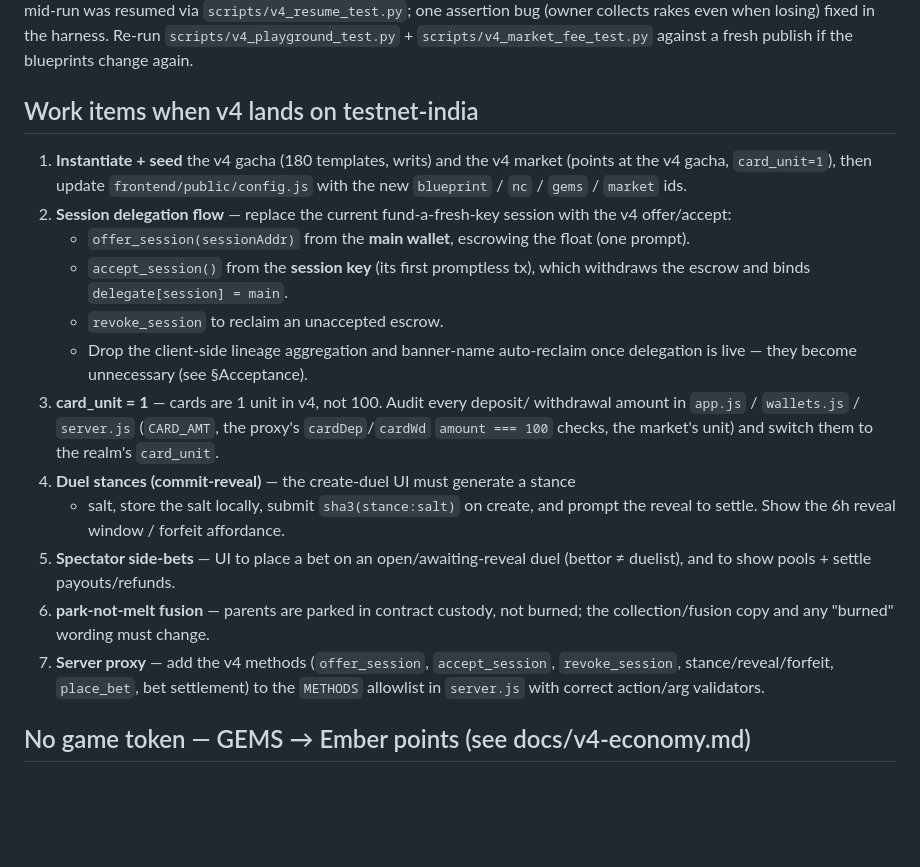
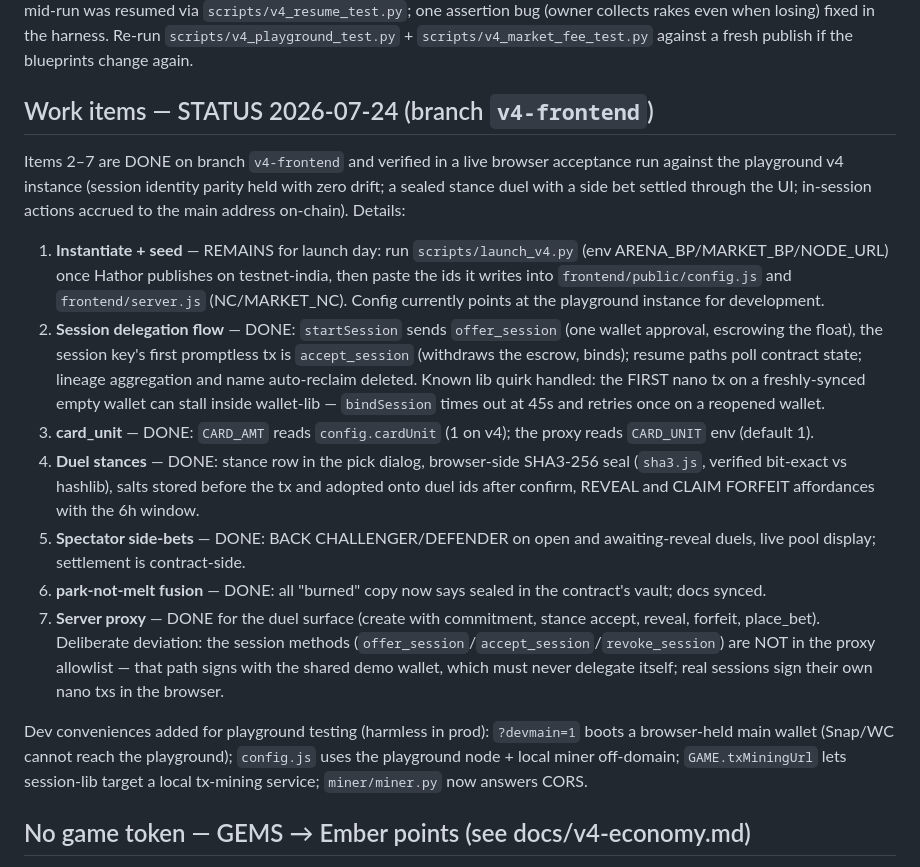
Before and after one commit to trondbjoroy/gachagame, a Markdown page: docs/v4-frontend-adaptation.md, the part around the change. GitHub-like rendering; blank space fills up the shorter version.

Commit message:
v4 docs: adaptation items 2-7 done on v4-frontend, verified in browser
Only launch-day instantiation (launch_v4.py + id paste) remains.

Co-Authored-By: Claude Fable 5 <noreply@anthropic.com>

```diff
--- a/docs/v4-frontend-adaptation.md
+++ b/docs/v4-frontend-adaptation.md
@@ -26,34 +26,47 @@ one assertion bug (owner collects rakes even when losing) fixed in the harness.
 Re-run `scripts/v4_playground_test.py` + `scripts/v4_market_fee_test.py`
 against a fresh publish if the blueprints change again.
 
-## Work items when v4 lands on testnet-india
+## Work items — STATUS 2026-07-24 (branch `v4-frontend`)
 
-1. **Instantiate + seed** the v4 gacha (180 templates, writs) and the v4 market
-   (points at the v4 gacha, `card_unit=1`), then update `frontend/public/config.js`
-   with the new `blueprint` / `nc` / `gems` / `market` ids.
-2. **Session delegation flow** — replace the current fund-a-fresh-key session
-   with the v4 offer/accept:
-   - `offer_session(sessionAddr)` from the **main wallet**, escrowing the float
-     (one prompt).
-   - `accept_session()` from the **session key** (its first promptless tx),
-     which withdraws the escrow and binds `delegate[session] = main`.
-   - `revoke_session` to reclaim an unaccepted escrow.
-   - Drop the client-side lineage aggregation and banner-name auto-reclaim once
-     delegation is live — they become unnecessary (see §Acceptance).
-3. **card_unit = 1** — cards are 1 unit in v4, not 100. Audit every deposit/
-   withdrawal amount in `app.js` / `wallets.js` / `server.js` (`CARD_AMT`, the
-   proxy's `cardDep`/`cardWd` `amount === 100` checks, the market's unit) and
-   switch them to the realm's `card_unit`.
-4. **Duel stances (commit-reveal)** — the create-duel UI must generate a stance
-   + salt, store the salt locally, submit `sha3(stance:salt)` on create, and
-   prompt the reveal to settle. Show the 6h reveal window / forfeit affordance.
-5. **Spectator side-bets** — UI to place a bet on an open/awaiting-reveal duel
-   (bettor ≠ duelist), and to show pools + settle payouts/refunds.
-6. **park-not-melt fusion** — parents are parked in contract custody, not
-   burned; the collection/fusion copy and any "burned" wording must change.
-7. **Server proxy** — add the v4 methods (`offer_session`, `accept_session`,
-   `revoke_session`, stance/reveal/forfeit, `place_bet`, bet settlement) to the
-   `METHODS` allowlist in `server.js` with correct action/arg validators.
+Items 2–7 are DONE on branch `v4-frontend` and verified in a live browser
+acceptance run against the playground v4 instance (session identity parity
+held with zero drift; a sealed stance duel with a side bet settled through
+the UI; in-session actions accrued to the main address on-chain). Details:
+
+1. **Instantiate + seed** — REMAINS for launch day: run `scripts/launch_v4.py`
+   (env ARENA_BP/MARKET_BP/NODE_URL) once Hathor publishes on testnet-india,
+   then paste the ids it writes into `frontend/public/config.js` and
+   `frontend/server.js` (NC/MARKET_NC). Config currently points at the
+   playground instance for development.
+2. **Session delegation flow** — DONE: `startSession` sends `offer_session`
+   (one wallet approval, escrowing the float), the session key's first
+   promptless tx is `accept_session` (withdraws the escrow, binds); resume
+   paths poll contract state; lineage aggregation and name auto-reclaim
+   deleted. Known lib quirk handled: the FIRST nano tx on a freshly-synced
+   empty wallet can stall inside wallet-lib — `bindSession` times out at 45s
+   and retries once on a reopened wallet.
+3. **card_unit** — DONE: `CARD_AMT` reads `config.cardUnit` (1 on v4); the
+   proxy reads `CARD_UNIT` env (default 1).
+4. **Duel stances** — DONE: stance row in the pick dialog, browser-side
+   SHA3-256 seal (`sha3.js`, verified bit-exact vs hashlib), salts stored
+   before the tx and adopted onto duel ids after confirm, REVEAL and
+   CLAIM FORFEIT affordances with the 6h window.
+5. **Spectator side-bets** — DONE: BACK CHALLENGER/DEFENDER on open and
+   awaiting-reveal duels, live pool display; settlement is contract-side.
+6. **park-not-melt fusion** — DONE: all "burned" copy now says sealed in the
+   contract's vault; docs synced.
+7. **Server proxy** — DONE for the duel surface (create with commitment,
+   stance accept, reveal, forfeit, place_bet). Deliberate deviation: the
+   session methods (`offer_session`/`accept_session`/`revoke_session`) are
+   NOT in the proxy allowlist — that path signs with the shared demo wallet,
+   which must never delegate itself; real sessions sign their own nano txs
+   in the browser.
+
+Dev conveniences added for playground testing (harmless in prod):
+`?devmain=1` boots a browser-held main wallet (Snap/WC cannot reach the
+playground); `config.js` uses the playground node + local miner off-domain;
+`GAME.txMiningUrl` lets session-lib target a local tx-mining service;
+`miner/miner.py` now answers CORS.
 
 ## No game token — GEMS → Ember points (see docs/v4-economy.md)
 
```
